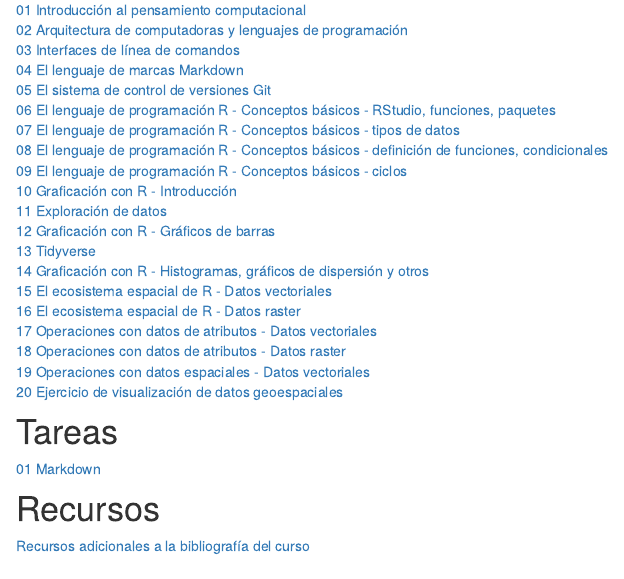
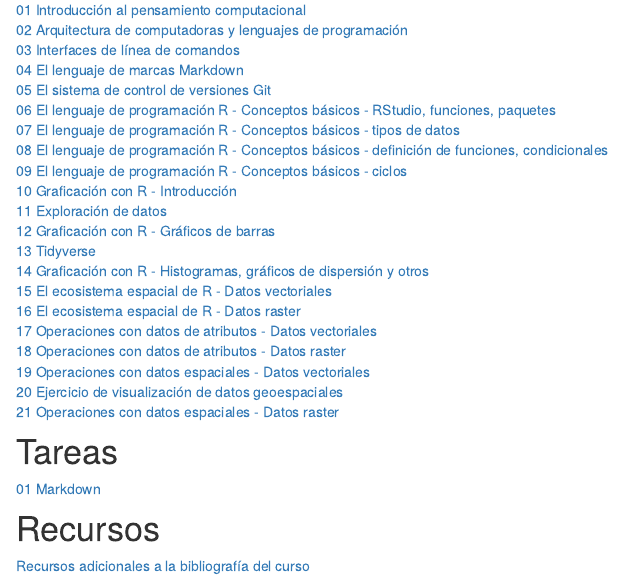
Before and after one commit to gf0604-procesamientodatosgeograficos/2021i, an R Markdown document (index.Rmd): the page in a window 1100 px wide, from 630 px down. Rendered offline with R 4.5, knitr and Pandoc, with nearby package versions; drawn as R Markdown's standard HTML page in place of the format the file asks for.

Commit message:
Agregar lección 21

```diff
--- a/index.Rmd
+++ b/index.Rmd
@@ -55,6 +55,7 @@
 [18 Operaciones con datos de atributos - Datos raster](https://gf0604-procesamientodatosgeograficos.github.io/2021i-leccion-15/)
 [19 Operaciones con datos espaciales - Datos vectoriales](https://gf0604-procesamientodatosgeograficos.github.io/2021i-leccion-15/)
 [20 Ejercicio de visualización de datos geoespaciales](https://gf0604-procesamientodatosgeograficos.github.io/junco_vulcani-cr/)
+[21 Operaciones con datos espaciales - Datos raster](https://gf0604-procesamientodatosgeograficos.github.io/2021i-leccion-15/)
 
 # Tareas
 [01 Markdown](https://gf0604-procesamientodatosgeograficos.github.io/2021i-tarea-01/)
```
Also changed, not shown: docs/search.json, 1 other file.
